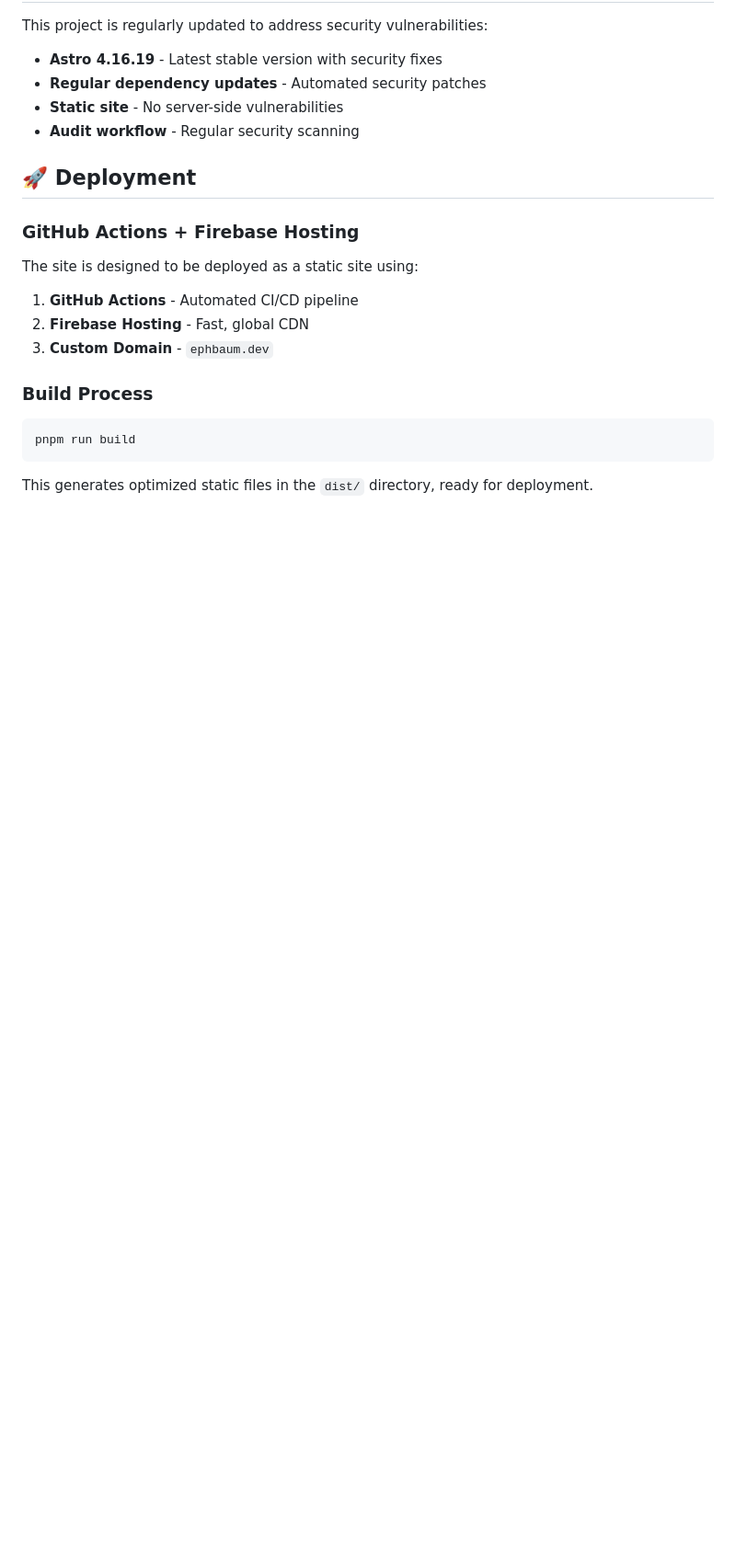
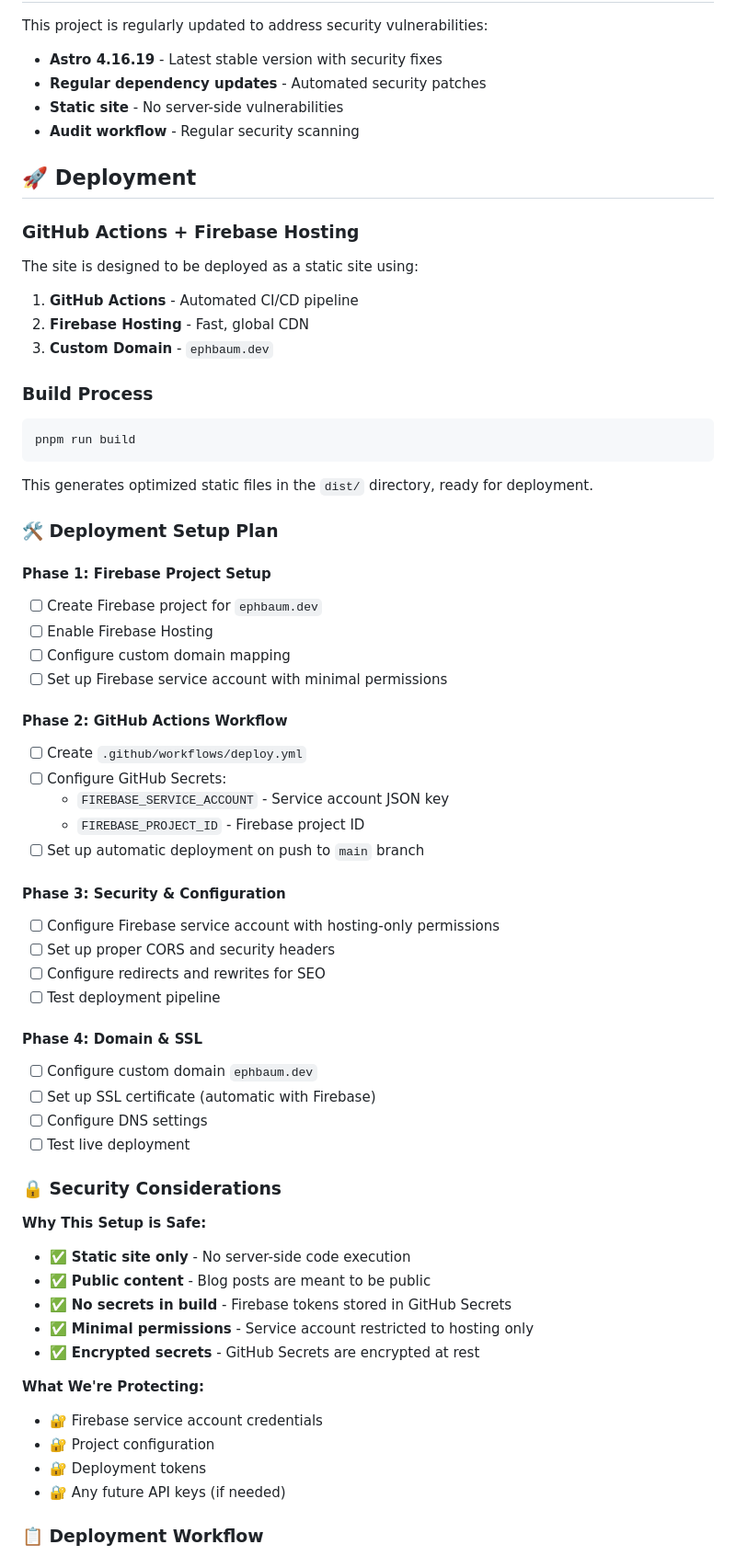
Before and after one commit to ephbaum/ephbaumdotdev, a Markdown page: README.md, the part around one of its changes. Shown at 92% size. Drawn GitHub-style; blank space fills up the shorter version.

Commit message:
docs: add comprehensive deployment plan for GitHub Actions + Firebase
- Add 4-phase deployment setup plan with checkboxes
- Document security considerations for public repo deployment
- Include automated workflow diagram and process explanation
- Detail Firebase project setup and GitHub Actions configuration
- Explain why static site deployment is safe with public repos
- Provide clear roadmap for going live with ephbaum.dev

```diff
--- a/README.md
+++ b/README.md
@@ -175,3 +175,47 @@ pnpm run build
 
 This generates optimized static files in the `dist/` directory, ready for deployment.
 
+### 🛠️ Deployment Setup Plan
+
+#### **Phase 1: Firebase Project Setup**
+- [ ] Create Firebase project for `ephbaum.dev`
+- [ ] Enable Firebase Hosting
+- [ ] Configure custom domain mapping
+- [ ] Set up Firebase service account with minimal permissions
+
+#### **Phase 2: GitHub Actions Workflow**
+- [ ] Create `.github/workflows/deploy.yml`
+- [ ] Configure GitHub Secrets:
+  - `FIREBASE_SERVICE_ACCOUNT` - Service account JSON key
+  - `FIREBASE_PROJECT_ID` - Firebase project ID
+- [ ] Set up automatic deployment on push to `main` branch
+
+#### **Phase 3: Security & Configuration**
+- [ ] Configure Firebase service account with hosting-only permissions
+- [ ] Set up proper CORS and security headers
+- [ ] Configure redirects and rewrites for SEO
+- [ ] Test deployment pipeline
+
+#### **Phase 4: Domain & SSL**
+- [ ] Configure custom domain `ephbaum.dev`
+- [ ] Set up SSL certificate (automatic with Firebase)
+- [ ] Configure DNS settings
+- [ ] Test live deployment
+
+### 🔒 Security Considerations
+
+**Why This Setup is Safe:**
+- ✅ **Static site only** - No server-side code execution
+- ✅ **Public content** - Blog posts are meant to be public
+- ✅ **No secrets in build** - Firebase tokens stored in GitHub Secrets
+- ✅ **Minimal permissions** - Service account restricted to hosting only
+- ✅ **Encrypted secrets** - GitHub Secrets are encrypted at rest
+
+**What We're Protecting:**
+- 🔐 Firebase service account credentials
+- 🔐 Project configuration
+- 🔐 Deployment tokens
+- 🔐 Any future API keys (if needed)
+
+### 📋 Deployment Workflow
+
```
Also changed, not shown: other parts of README.md (+15 -0 lines).
